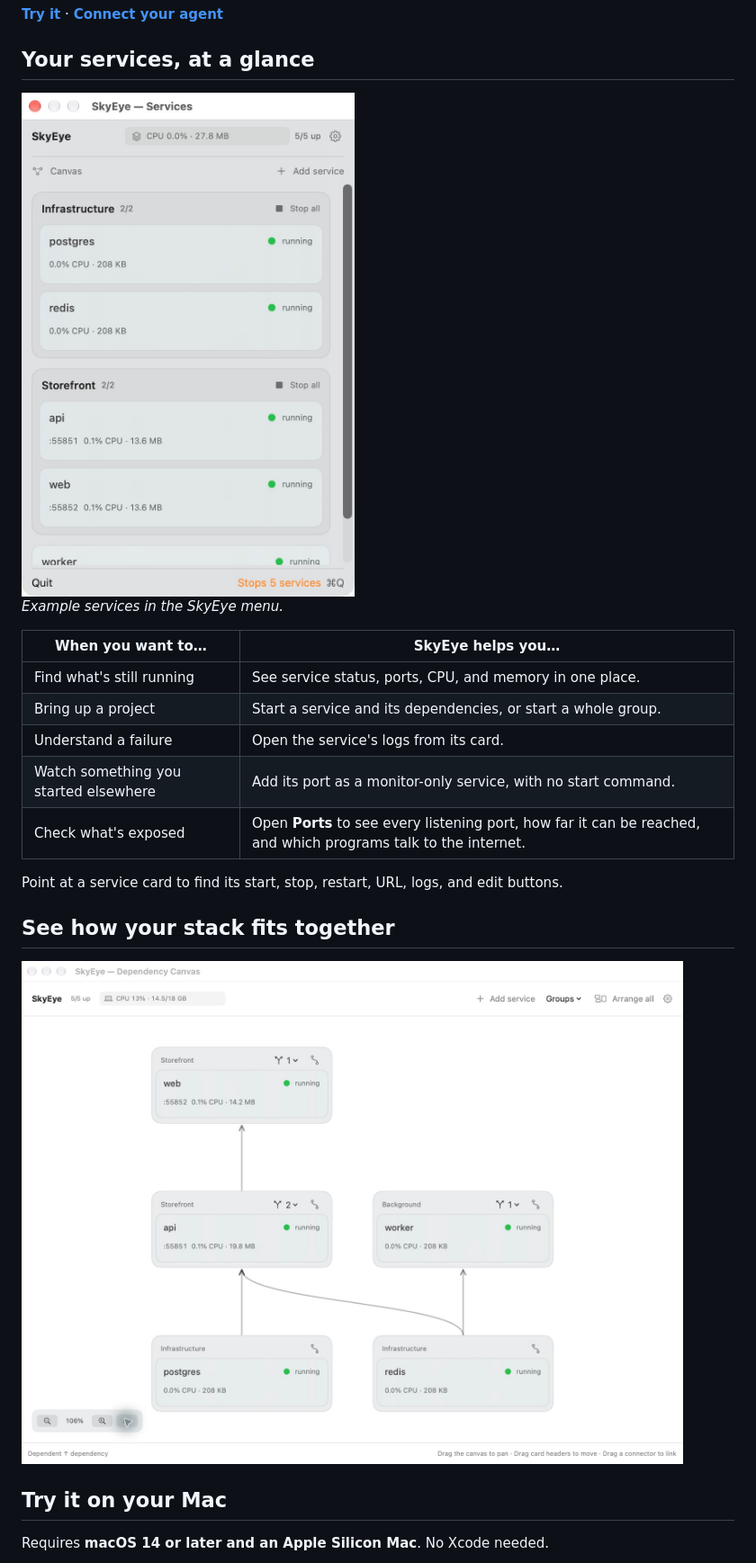
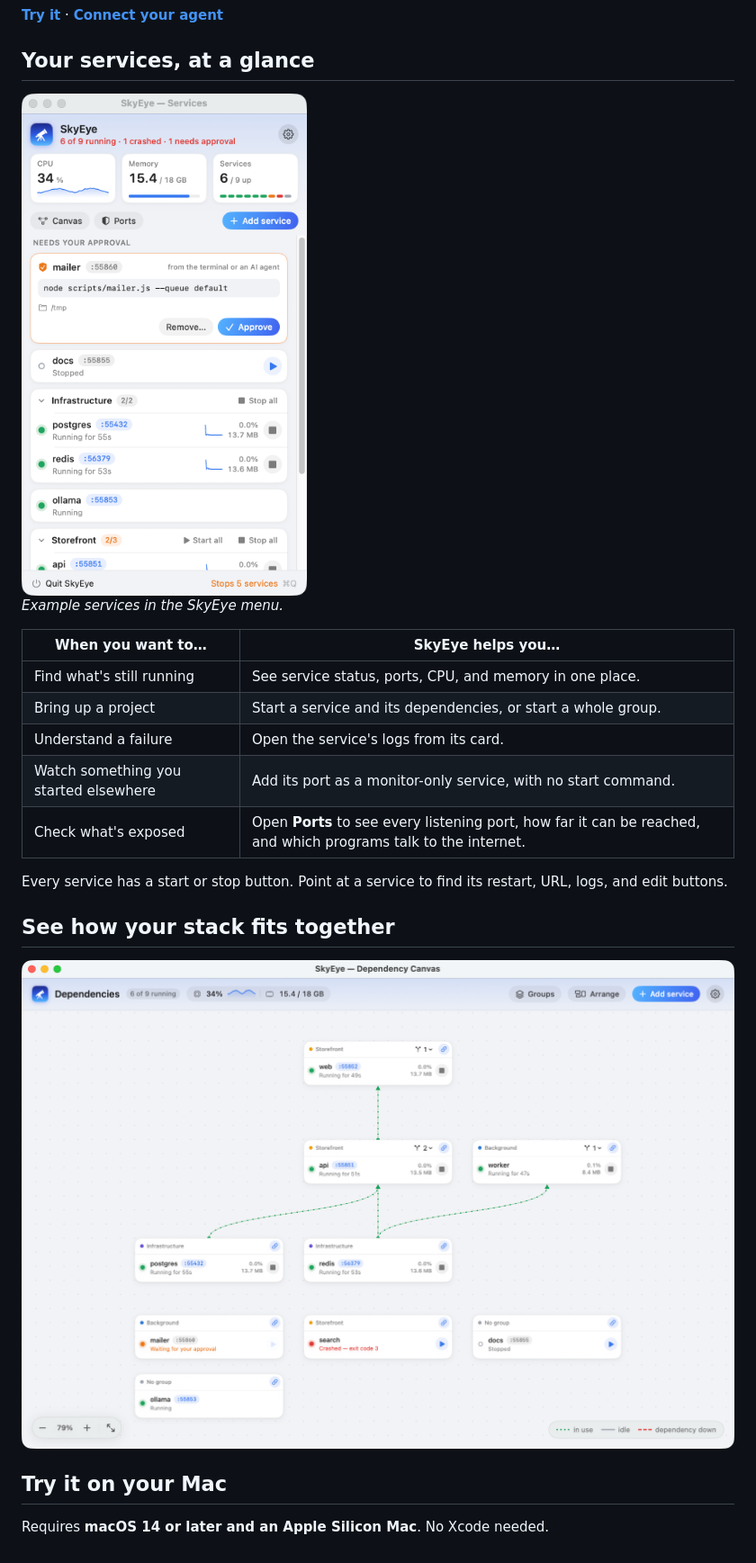
Before and after one commit to weirui828/skyeye, a Markdown page: HUMAN.md, the part around one of its changes. Shown at 90% size. Drawn GitHub-style; pictures changed too: docs/images/dependency-canvas.png, docs/images/service-menu.png.

```diff
--- a/HUMAN.md
+++ b/HUMAN.md
@@ -22,7 +22,7 @@ Built natively for macOS. Open source. Works with your terminal and AI coding ag
 | Watch something you started elsewhere | Add its port as a monitor-only service, with no start command. |
 | Check what's exposed | Open **Ports** to see every listening port, how far it can be reached, and which programs talk to the internet. |
 
-Point at a service card to find its start, stop, restart, URL, logs, and edit buttons.
+Every service has a start or stop button. Point at a service to find its restart, URL, logs, and edit buttons.
 
 ## See how your stack fits together
 
```
Also changed, not shown: other parts of HUMAN.md (+1 -1 lines), README.md (+40 -12 lines), 11 other files.
